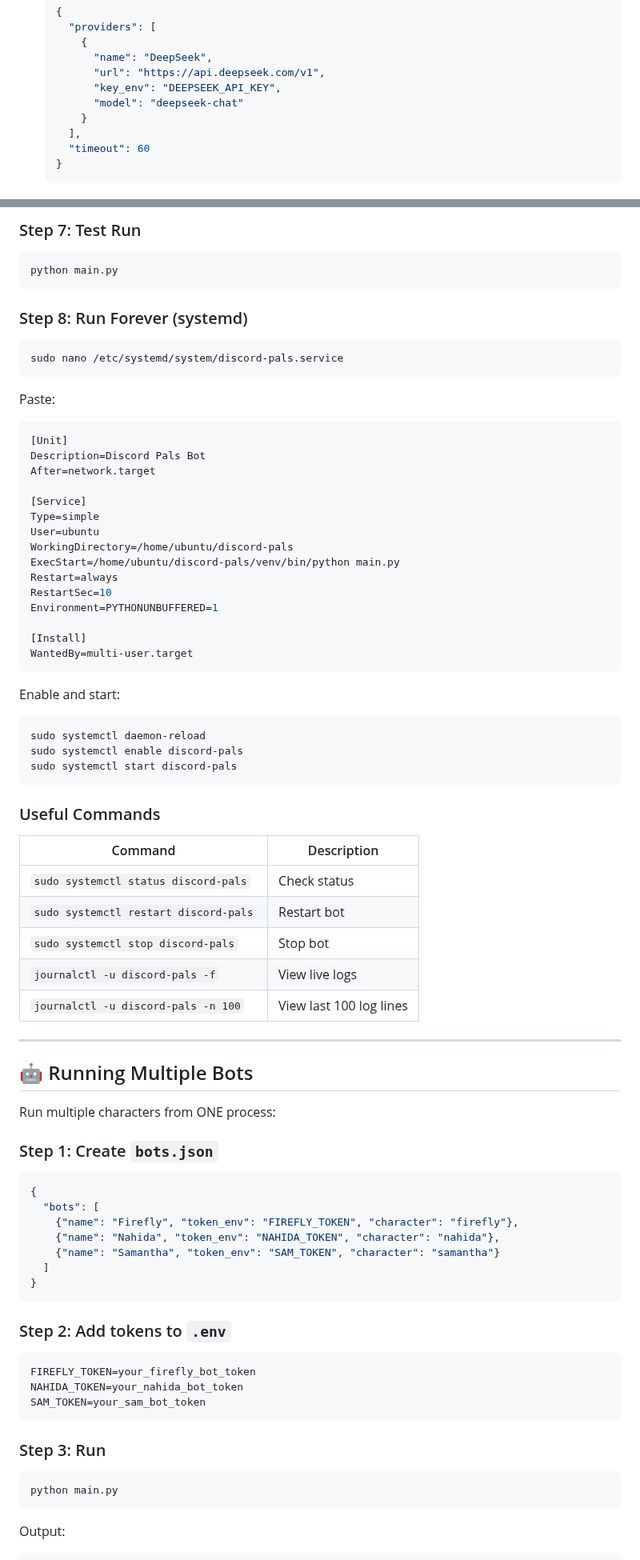
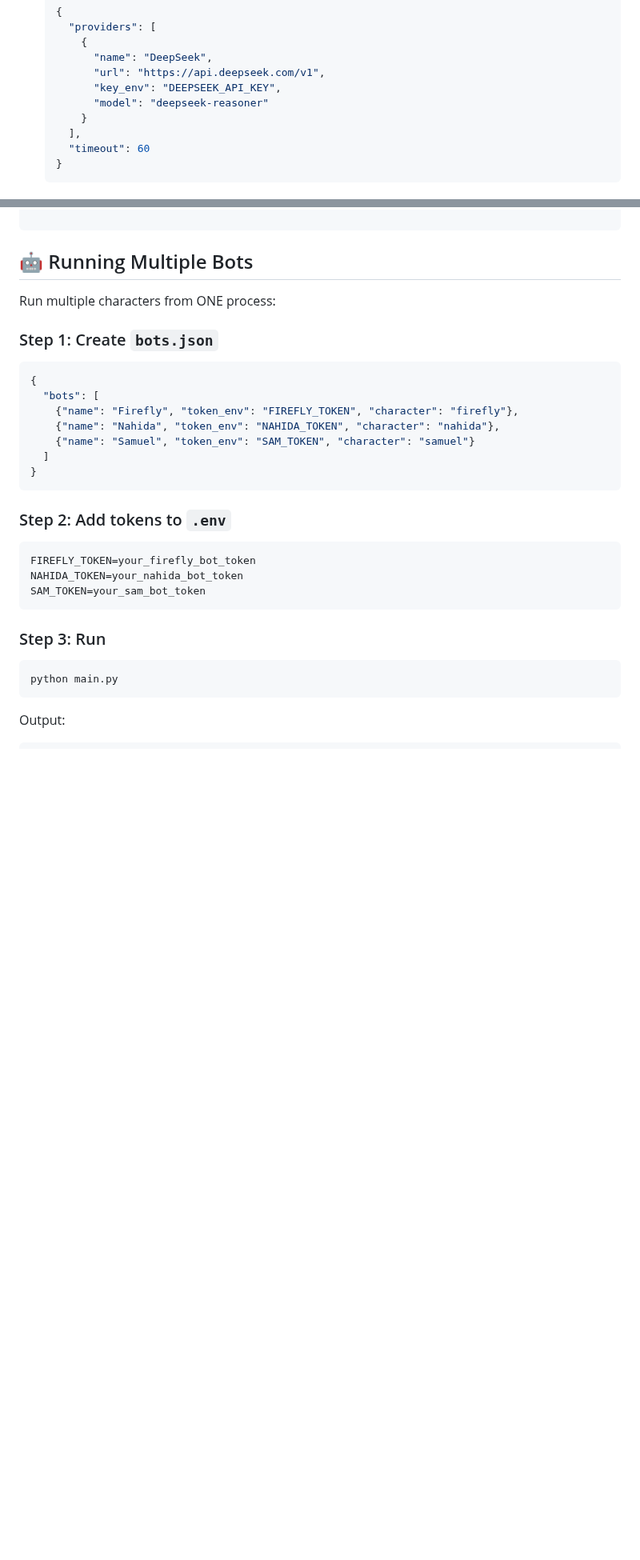
Before and after one commit to TheLonelyDevil9/discord-pals, a Markdown page: README.md, 2 parts joined by grey strips. Shown at 80% size. Rendered like a GitHub page; blank space fills up the shorter version.

````diff
--- a/README.md
+++ b/README.md
@@ -143,7 +147,7 @@ Discord Pals supports any OpenAI-compatible API. Choose your provider:
          "name": "DeepSeek",
          "url": "https://api.deepseek.com/v1",
          "key_env": "DEEPSEEK_API_KEY",
-         "model": "deepseek-chat"
+         "model": "deepseek-reasoner"
        }
      ],
      "timeout": 60
@@ -413,54 +367,3 @@ sudo tailscale up
-### Step 7: Test Run
-
-```bash
-python main.py
-```
-
-### Step 8: Run Forever (systemd)
-
-```bash
-sudo nano /etc/systemd/system/discord-pals.service
-```
-
-Paste:
-
-```ini
-[Unit]
-Description=Discord Pals Bot
-After=network.target
-
-[Service]
-Type=simple
-User=ubuntu
-WorkingDirectory=/home/ubuntu/discord-pals
-ExecStart=/home/ubuntu/discord-pals/venv/bin/python main.py
-Restart=always
-RestartSec=10
-Environment=PYTHONUNBUFFERED=1
-
-[Install]
-WantedBy=multi-user.target
-```
-
-Enable and start:
-
-```bash
-sudo systemctl daemon-reload
-sudo systemctl enable discord-pals
-sudo systemctl start discord-pals
-```
-
-### Useful Commands
-
-| Command | Description |
-|---------|-------------|
-| `sudo systemctl status discord-pals` | Check status |
-| `sudo systemctl restart discord-pals` | Restart bot |
-| `sudo systemctl stop discord-pals` | Stop bot |
-| `journalctl -u discord-pals -f` | View live logs |
-| `journalctl -u discord-pals -n 100` | View last 100 log lines |
-
----
 
 ## 🤖 Running Multiple Bots
 
@@ -473,7 +376,7 @@ Run multiple characters from ONE process:
   "bots": [
     {"name": "Firefly", "token_env": "FIREFLY_TOKEN", "character": "firefly"},
     {"name": "Nahida", "token_env": "NAHIDA_TOKEN", "character": "nahida"},
-    {"name": "Samantha", "token_env": "SAM_TOKEN", "character": "samantha"}
+    {"name": "Samuel", "token_env": "SAM_TOKEN", "character": "samuel"}
   ]
 }
 ```
````
Also changed, not shown: other parts of README.md (+36 -82 lines).
